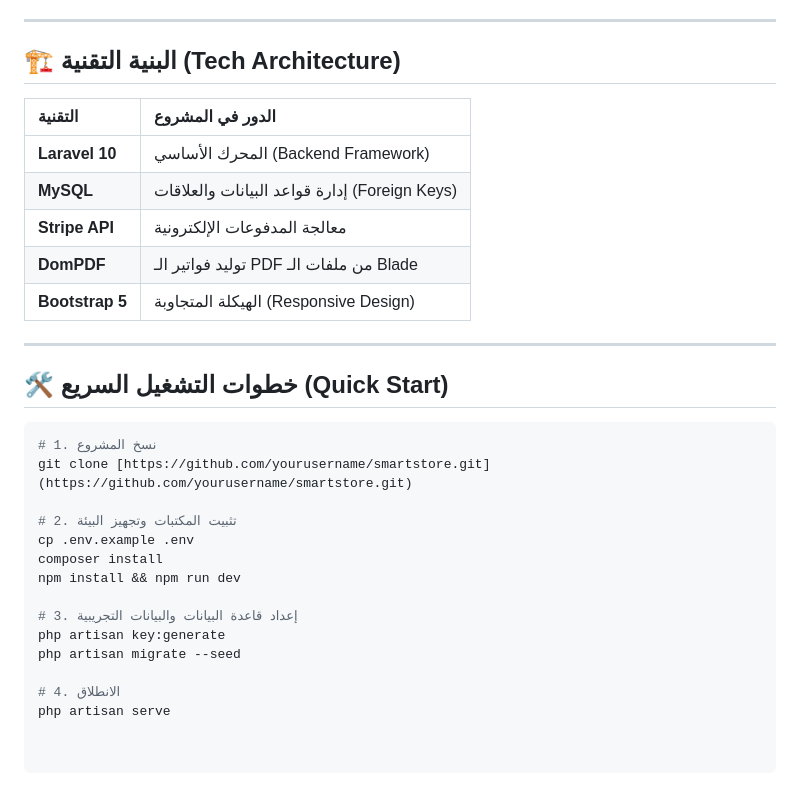
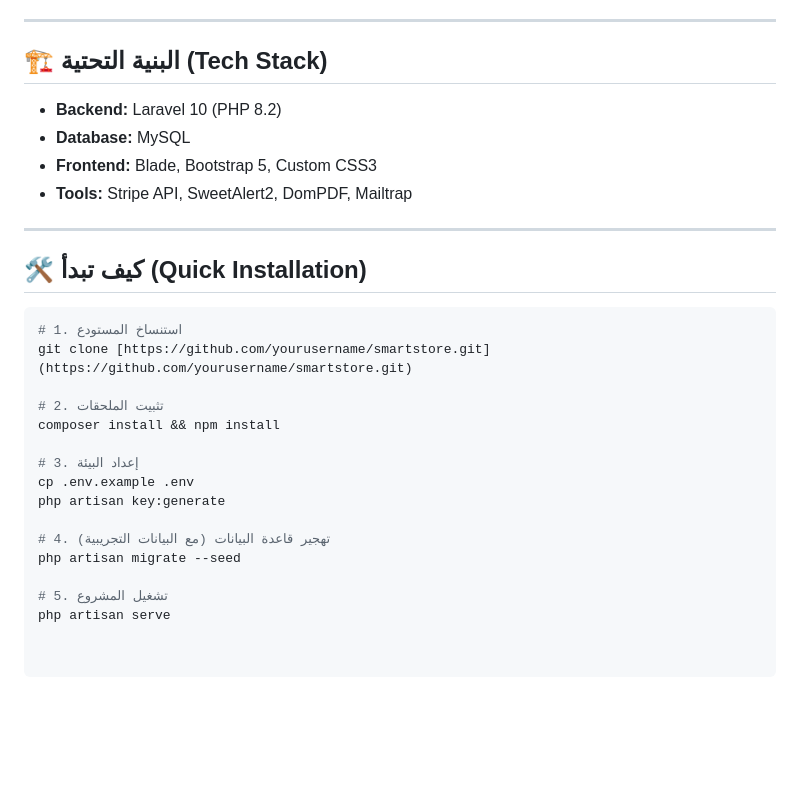
Before and after one commit to ahmed-on391/E-ecommerce_project, a Markdown page: README.md, the part around one of its changes. Drawn GitHub-style; blank space fills up the shorter version.

````diff
--- a/README.md
+++ b/README.md
@@ -102,32 +84,30 @@
 
 ---
 
-## 🏗️ البنية التقنية (Tech Architecture)
+## 🏗️ البنية التحتية (Tech Stack)
 
-| التقنية | الدور في المشروع |
-| :--- | :--- |
-| **Laravel 10** | المحرك الأساسي (Backend Framework) |
-| **MySQL** | إدارة قواعد البيانات والعلاقات (Foreign Keys) |
-| **Stripe API** | معالجة المدفوعات الإلكترونية |
-| **DomPDF** | توليد فواتير الـ PDF من ملفات الـ Blade |
-| **Bootstrap 5** | الهيكلة المتجاوبة (Responsive Design) |
+- **Backend:** Laravel 10 (PHP 8.2)
+- **Database:** MySQL
+- **Frontend:** Blade, Bootstrap 5, Custom CSS3
+- **Tools:** Stripe API, SweetAlert2, DomPDF, Mailtrap
 
 ---
 
-## 🛠️ خطوات التشغيل السريع (Quick Start)
+## 🛠️ كيف تبدأ (Quick Installation)
 
 ```bash
-# 1. نسخ المشروع
+# 1. استنساخ المستودع
 git clone [https://github.com/yourusername/smartstore.git](https://github.com/yourusername/smartstore.git)
 
-# 2. تثبيت المكتبات وتجهيز البيئة
+# 2. تثبيت الملحقات
+composer install && npm install
+
+# 3. إعداد البيئة
 cp .env.example .env
-composer install
-npm install && npm run dev
+php artisan key:generate
 
-# 3. إعداد قاعدة البيانات والبيانات التجريبية
-php artisan key:generate
+# 4. تهجير قاعدة البيانات (مع البيانات التجريبية)
 php artisan migrate --seed
 
-# 4. الانطلاق
+# 5. تشغيل المشروع
 php artisan serve
````
Also changed, not shown: other parts of README.md (+33 -51 lines).
